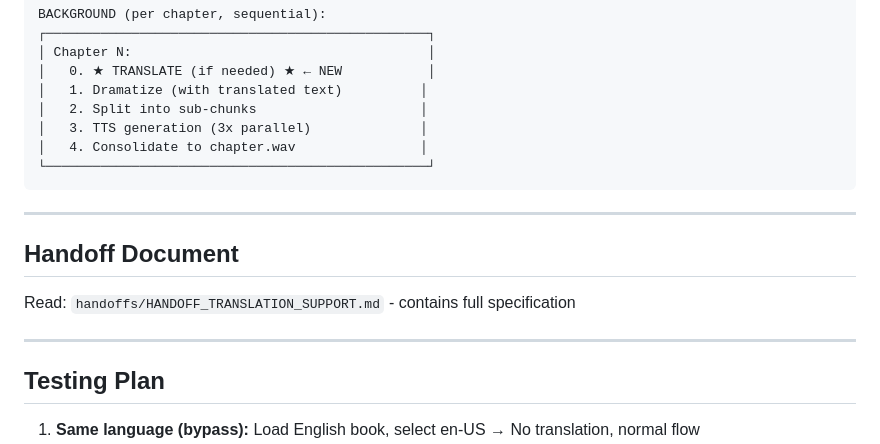
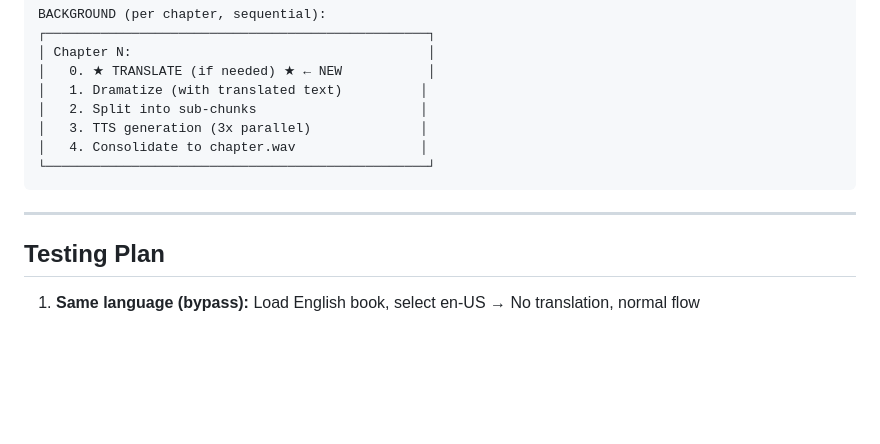
Before and after one commit to phajnala-dotcom/voicelibri, a Markdown page: handoffs/INITIAL_PROMPT_NEXT_SESSION.md, the part around the change. GitHub-like rendering; blank space fills up the shorter version.

Commit message:
Merge handoff docs into single prompt file

```diff
--- a/handoffs/INITIAL_PROMPT_NEXT_SESSION.md
+++ b/handoffs/INITIAL_PROMPT_NEXT_SESSION.md
@@ -154,12 +154,6 @@ BACKGROUND (per chapter, sequential):
 
 ---
 
-## Handoff Document
-
-Read: `handoffs/HANDOFF_TRANSLATION_SUPPORT.md` - contains full specification
-
----
-
 ## Testing Plan
 
 1. **Same language (bypass):** Load English book, select en-US → No translation, normal flow
```
Also changed, not shown: handoffs/HANDOFF_TRANSLATION_SUPPORT.md (deleted, +0 -287 lines).
